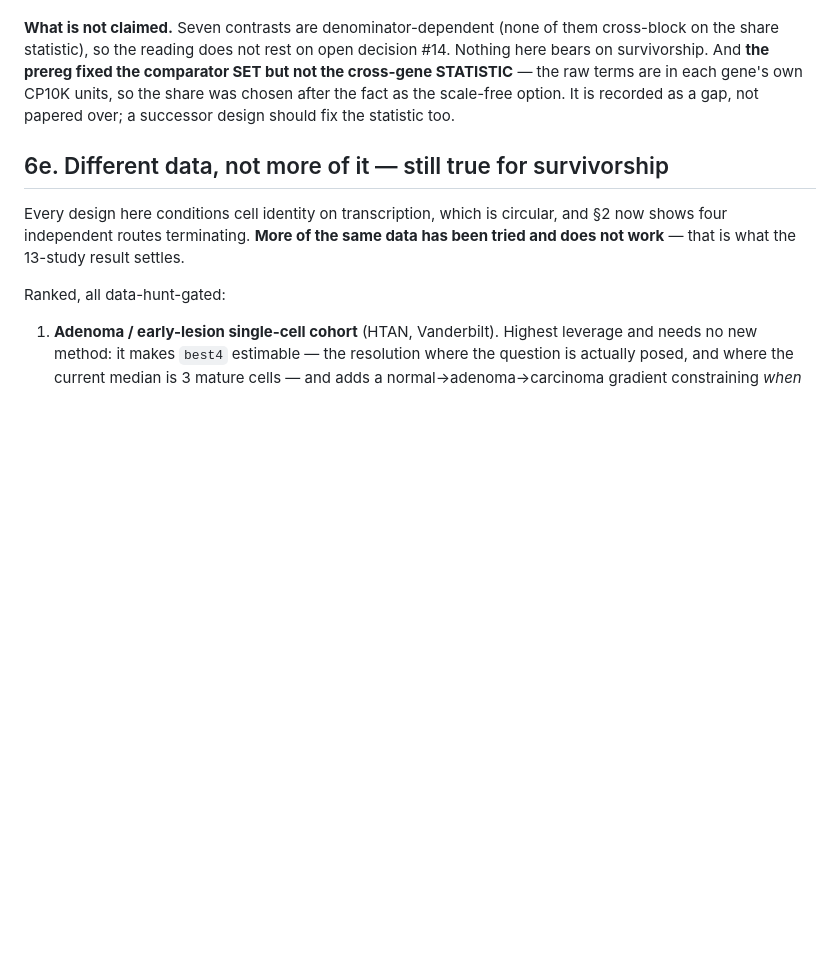
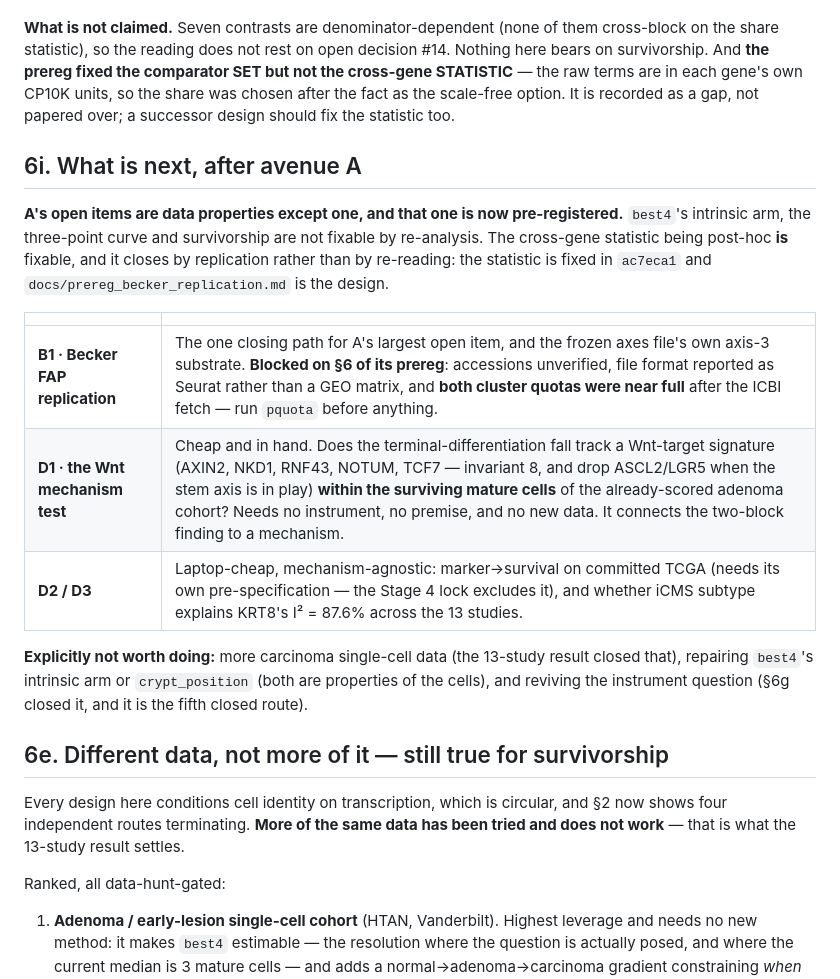
Before and after one commit to diegomardian/BetterRiseProject, a Markdown page: docs/HANDOFF.md, the part around the change. GitHub-like rendering; blank space fills up the shorter version.

```diff
--- a/docs/HANDOFF.md
+++ b/docs/HANDOFF.md
@@ -720,6 +720,26 @@ gene's own CP10K units, so the share was chosen after the fact as the
 scale-free option. It is recorded as a gap, not papered over; a successor design
 should fix the statistic too.
 
+## 6i. What is next, after avenue A
+
+**A's open items are data properties except one, and that one is now
+pre-registered.** `best4`'s intrinsic arm, the three-point curve and
+survivorship are not fixable by re-analysis. The cross-gene statistic being
+post-hoc **is** fixable, and it closes by replication rather than by re-reading:
+the statistic is fixed in `ac7eca1` and
+`docs/prereg_becker_replication.md` is the design.
+
+| | |
+|---|---|
+| **B1 · Becker FAP replication** | The one closing path for A's largest open item, and the frozen axes file's own axis-3 substrate. **Blocked on §6 of its prereg**: accessions unverified, file format reported as Seurat rather than a GEO matrix, and **both cluster quotas were near full** after the ICBI fetch — run `pquota` before anything. |
+| **D1 · the Wnt mechanism test** | Cheap and in hand. Does the terminal-differentiation fall track a Wnt-target signature (AXIN2, NKD1, RNF43, NOTUM, TCF7 — invariant 8, and drop ASCL2/LGR5 when the stem axis is in play) **within the surviving mature cells** of the already-scored adenoma cohort? Needs no instrument, no premise, and no new data. It connects the two-block finding to a mechanism. |
+| **D2 / D3** | Laptop-cheap, mechanism-agnostic: marker→survival on committed TCGA (needs its own pre-specification — the Stage 4 lock excludes it), and whether iCMS subtype explains KRT8's I² = 87.6% across the 13 studies. |
+
+**Explicitly not worth doing:** more carcinoma single-cell data (the 13-study
+result closed that), repairing `best4`'s intrinsic arm or `crypt_position`
+(both are properties of the cells), and reviving the instrument question (§6g
+closed it, and it is the fifth closed route).
+
 ## 6e. Different data, not more of it — still true for survivorship
 
 Every design here conditions cell identity on transcription, which is circular,
```
Also changed, not shown: docs/NEXT_AVENUES.md (+11 -3 lines), docs/prereg_becker_replication.md (added, +158 -0 lines).
